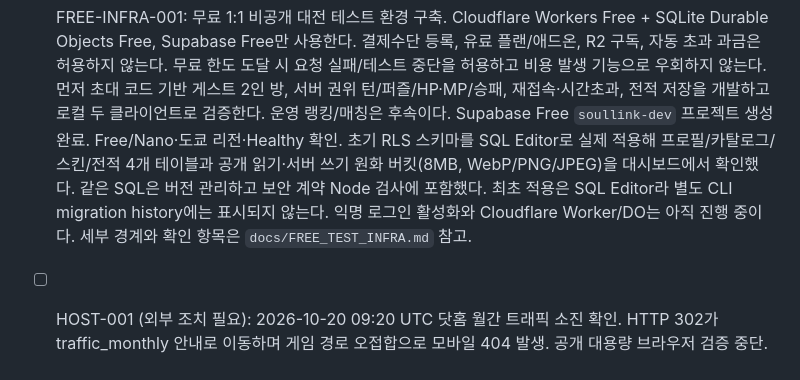
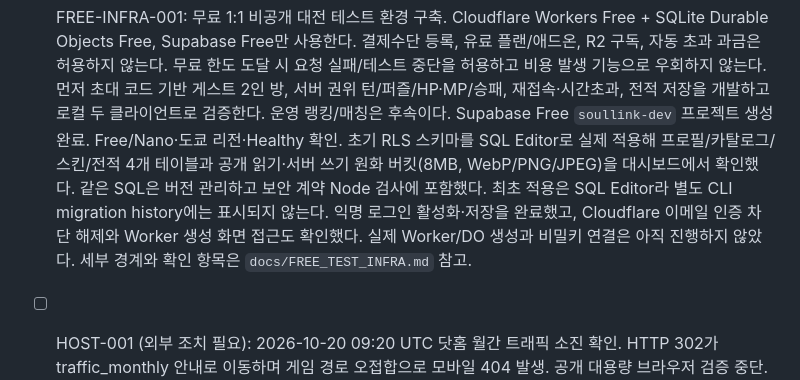
Before and after one commit to recoba00/Codex-Games, a Markdown page: soullink/TASKS.md, the part around the change. GitHub-like rendering.

```diff
--- a/soullink/TASKS.md
+++ b/soullink/TASKS.md
@@ -176,8 +176,9 @@
   초기 RLS 스키마를 SQL Editor로 실제 적용해 프로필/카탈로그/스킨/전적 4개 테이블과
   공개 읽기·서버 쓰기 원화 버킷(8MB, WebP/PNG/JPEG)을 대시보드에서 확인했다.
   같은 SQL은 버전 관리하고 보안 계약 Node 검사에 포함했다. 최초 적용은 SQL Editor라
-  별도 CLI migration history에는 표시되지 않는다. 익명 로그인 활성화와 Cloudflare
-  Worker/DO는 아직 진행 중이다.
+  별도 CLI migration history에는 표시되지 않는다. 익명 로그인 활성화·저장을 완료했고,
+  Cloudflare 이메일 인증 차단 해제와 Worker 생성 화면 접근도 확인했다. 실제 Worker/DO
+  생성과 비밀키 연결은 아직 진행하지 않았다.
   세부 경계와 확인 항목은 `docs/FREE_TEST_INFRA.md` 참고.
 
 - [ ] HOST-001 (외부 조치 필요): 2026-10-20 09:20 UTC 닷홈 월간 트래픽 소진 확인.
```
Also changed, not shown: soullink/docs/FREE_TEST_INFRA.md (+6 -0 lines).
